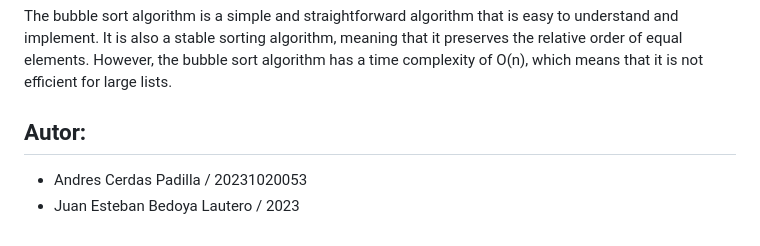
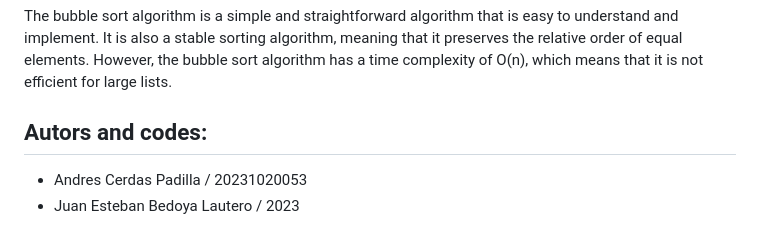
Before and after one commit to Andrescpyo/computer_science1, a Markdown page: Merge-vs-bubble/README.md, the part around the change. Rendered like a GitHub page.

Commit message:
signed commit

```diff
--- a/Merge-vs-bubble/README.md
+++ b/Merge-vs-bubble/README.md
@@ -62,6 +62,6 @@ The merge algorithm is a simple and straightforward algorithm that is easy to un
 
 The bubble sort algorithm is a simple and straightforward algorithm that is easy to understand and implement. It is also a stable sorting algorithm, meaning that it preserves the relative order of equal elements. However, the bubble sort algorithm has a time complexity of O(n), which means that it is not efficient for large lists.
 
-## Autor:
+## Autors and codes:
 - Andres Cerdas Padilla  / 20231020053
 - Juan Esteban Bedoya Lautero / 2023
```
